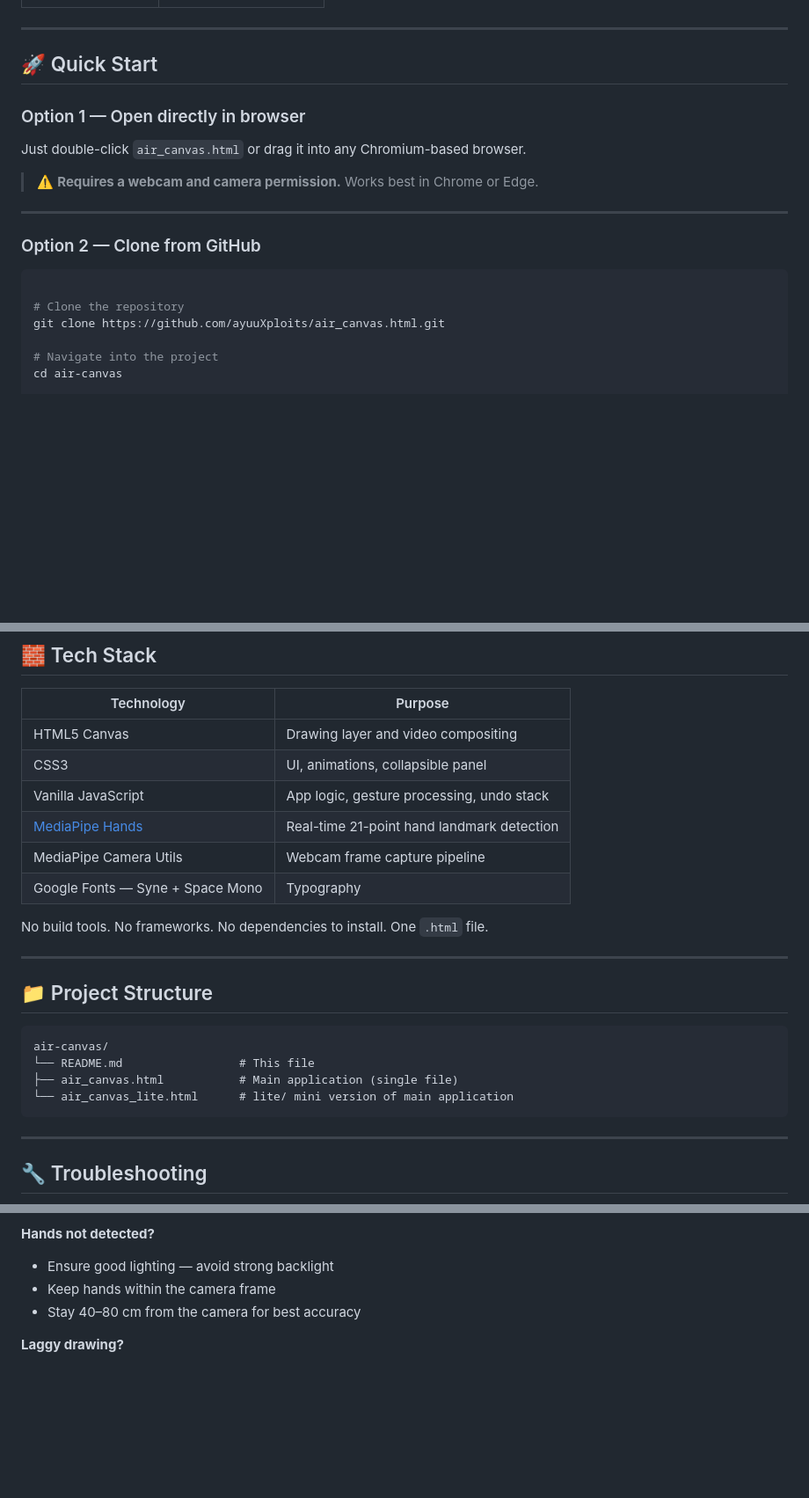
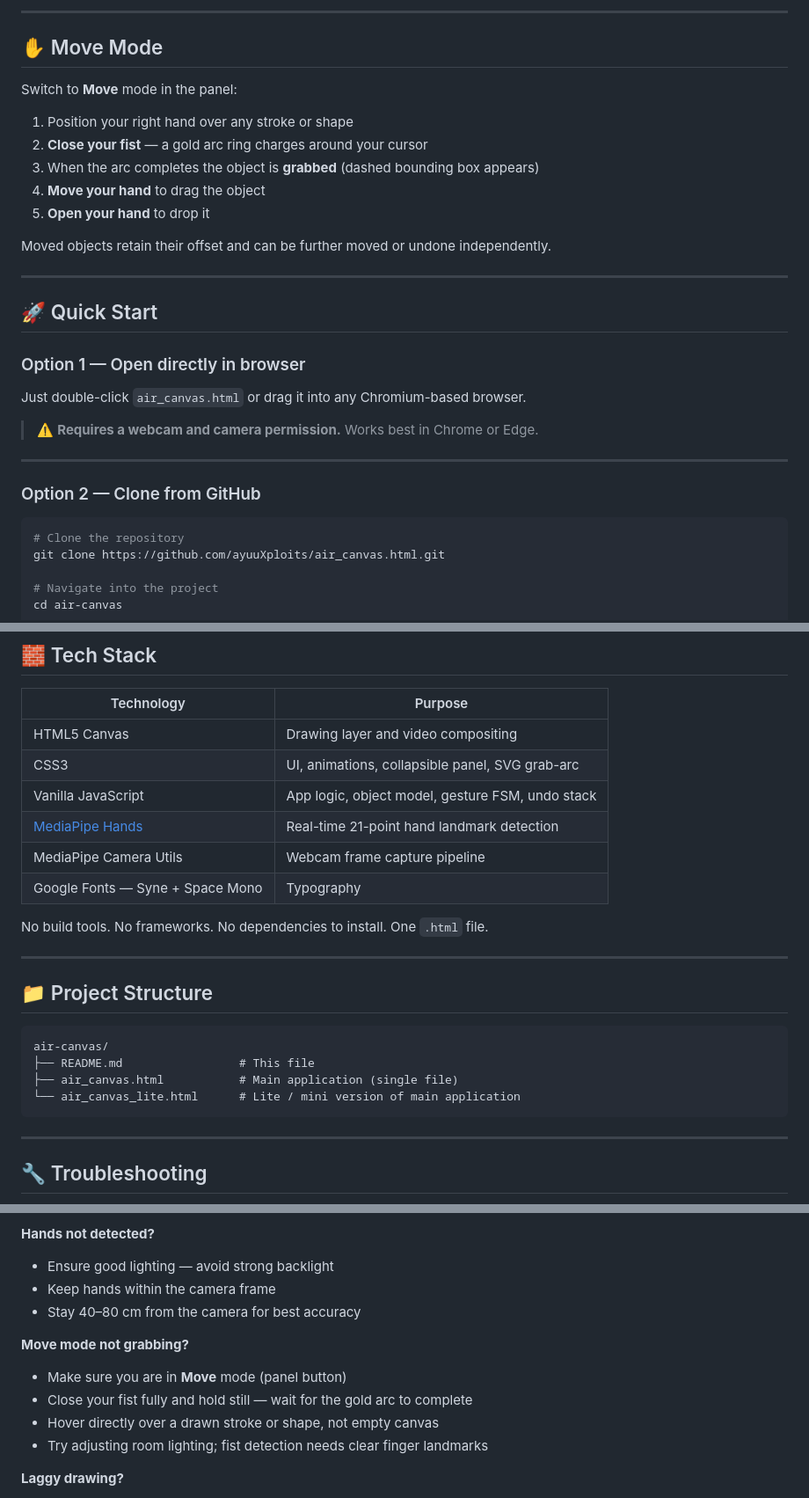
Before and after one commit to ayuuXploits/air-canvas, a Markdown page: README.md, 3 parts joined by grey strips. Shown at 88% size. GitHub-like rendering; blank space fills up the shorter version.

````diff
--- a/README.md
+++ b/README.md
@@ -54,3 +73,16 @@
+---
+
+## ✋ Move Mode
+
+Switch to **Move** mode in the panel:
+
+1. Position your right hand over any stroke or shape
+2. **Close your fist** — a gold arc ring charges around your cursor
+3. When the arc completes the object is **grabbed** (dashed bounding box appears)
+4. **Move your hand** to drag the object
+5. **Open your hand** to drop it
+
+Moved objects retain their offset and can be further moved or undone independently.
 
 ---
 
@@ -67,7 +99,6 @@ Just double-click `air_canvas.html` or drag it into any Chromium-based browser.
 ### Option 2 — Clone from GitHub
 
 ```bash
-
 # Clone the repository
 git clone https://github.com/ayuuXploits/air_canvas.html.git
 
@@ -203,8 +233,8 @@ https://ayuuXploits.github.io/air-canvas/air_canvas.html
 | Technology | Purpose |
 |---|---|
 | HTML5 Canvas | Drawing layer and video compositing |
-| CSS3 | UI, animations, collapsible panel |
-| Vanilla JavaScript | App logic, gesture processing, undo stack |
+| CSS3 | UI, animations, collapsible panel, SVG grab-arc |
+| Vanilla JavaScript | App logic, object model, gesture FSM, undo stack |
 | [MediaPipe Hands](https://developers.google.com/mediapipe/solutions/vision/hand_landmarker) | Real-time 21-point hand landmark detection |
 | MediaPipe Camera Utils | Webcam frame capture pipeline |
 | Google Fonts — Syne + Space Mono | Typography |
@@ -217,9 +247,9 @@ No build tools. No frameworks. No dependencies to install. One `.html` file.
 
 ```
 air-canvas/
-└── README.md                 # This file
+├── README.md                 # This file
 ├── air_canvas.html           # Main application (single file)
-└── air_canvas_lite.html      # lite/ mini version of main application
+└── air_canvas_lite.html      # Lite / mini version of main application
 ```
 
 ---
@@ -236,6 +266,12 @@ air-canvas/
 - Keep hands within the camera frame
 - Stay 40–80 cm from the camera for best accuracy
 
+**Move mode not grabbing?**
+- Make sure you are in **Move** mode (panel button)
+- Close your fist fully and hold still — wait for the gold arc to complete
+- Hover directly over a drawn stroke or shape, not empty canvas
+- Try adjusting room lighting; fist detection needs clear finger landmarks
+
 **Laggy drawing?**
 - Close other browser tabs to free up CPU
 - Lower your browser zoom to 100%
````
Also changed, not shown: other parts of README.md (+39 -24 lines).
